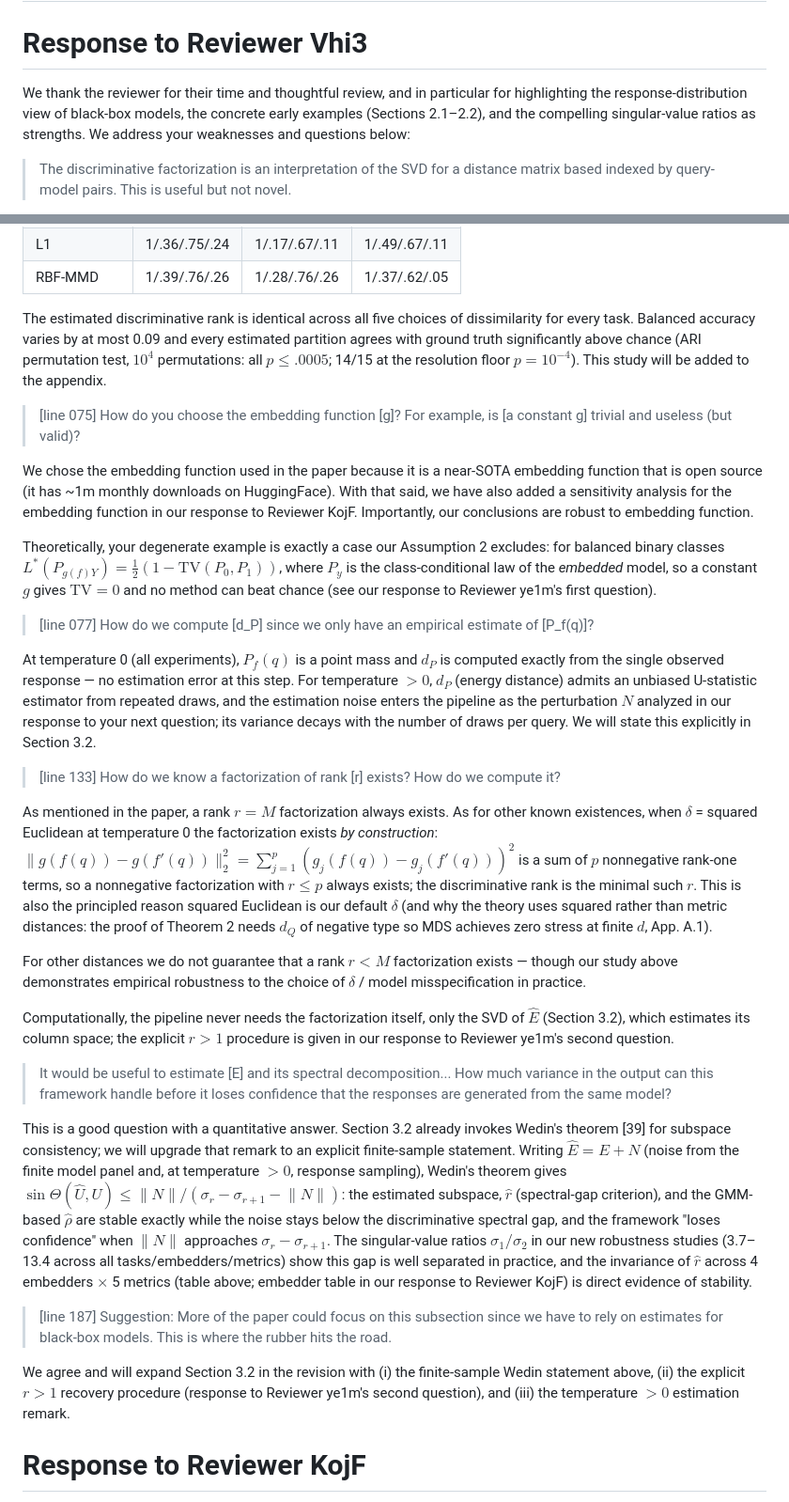
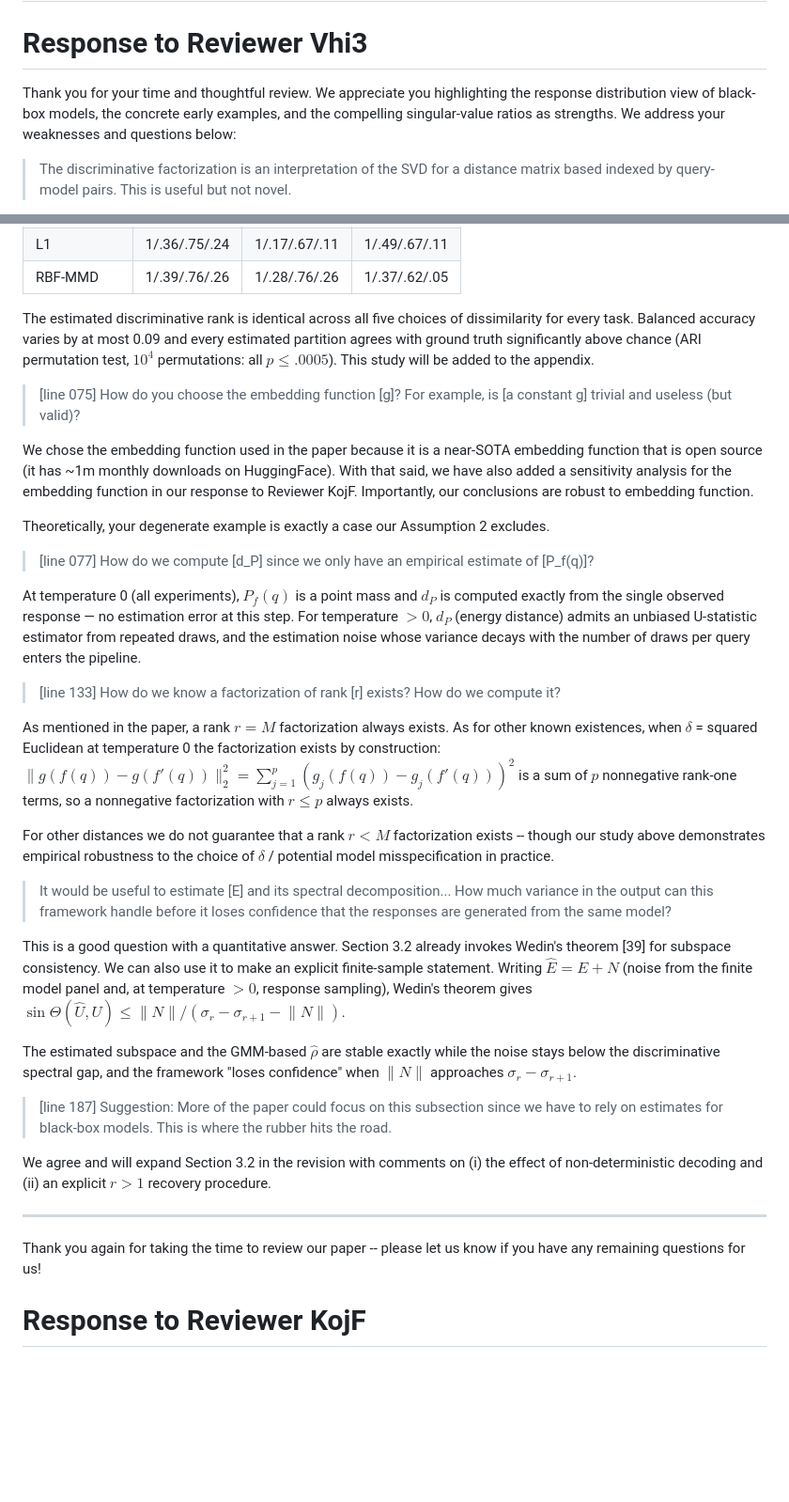
Before and after one commit to hhelm10/bbo, a Markdown page: rebuttal.md, 2 parts joined by grey strips. Shown at 94% size. Drawn GitHub-style; blank space fills up the shorter version.

Commit message:
Finalize Vhi3 response with user's tightened wording and closing note
Co-Authored-By: Claude Opus 4.7 <noreply@anthropic.com>

```diff
--- a/rebuttal.md
+++ b/rebuttal.md
@@ -2,7 +2,7 @@
 
 # Response to Reviewer Vhi3
 
-We thank the reviewer for their time and thoughtful review, and in particular for highlighting the response-distribution view of black-box models, the concrete early examples (Sections 2.1–2.2), and the compelling singular-value ratios as strengths. We address your weaknesses and questions below:
+Thank you for your time and thoughtful review. We appreciate you highlighting the response distribution view of black-box models, the concrete early examples, and the compelling singular-value ratios as strengths. We address your weaknesses and questions below:
 
 > The discriminative factorization is an interpretation of the SVD for a distance matrix based indexed by query-model pairs. This is useful but not novel.
 
@@ -28,33 +28,37 @@ All other experimental settings are as in the paper. Cell format: estimated rank
 |L1|1/.36/.75/.24|1/.17/.67/.11|1/.49/.67/.11|
 |RBF-MMD|1/.39/.76/.26|1/.28/.76/.26|1/.37/.62/.05|
 
-The estimated discriminative rank is identical across all five choices of dissimilarity for every task. Balanced accuracy varies by at most 0.09 and every estimated partition agrees with ground truth significantly above chance (ARI permutation test, $10^4$ permutations: all $p \leq .0005$; 14/15 at the resolution floor $p = 10^{-4}$). This study will be added to the appendix.
+The estimated discriminative rank is identical across all five choices of dissimilarity for every task. Balanced accuracy varies by at most 0.09 and every estimated partition agrees with ground truth significantly above chance (ARI permutation test, $10^4$ permutations: all $p \leq .0005$). This study will be added to the appendix.
 
 > [line 075] How do you choose the embedding function [g]? For example, is [a constant g] trivial and useless (but valid)?
 
 We chose the embedding function used in the paper because it is a near-SOTA embedding function that is open source (it has ~1m monthly downloads on HuggingFace). With that said, we have also added a sensitivity analysis for the embedding function in our response to Reviewer KojF. Importantly, our conclusions are robust to embedding function.
 
-Theoretically, your degenerate example is exactly a case our Assumption 2 excludes: for balanced binary classes $L^*(P_{g(f)Y}) = \tfrac{1}{2}(1 - \mathrm{TV}(P_0, P_1))$, where $P_y$ is the class-conditional law of the *embedded* model, so a constant $g$ gives $\mathrm{TV} = 0$ and no method can beat chance (see our response to Reviewer ye1m's first question).
+Theoretically, your degenerate example is exactly a case our Assumption 2 excludes.
 
 > [line 077] How do we compute [d_P] since we only have an empirical estimate of [P_f(q)]?
 
-At temperature 0 (all experiments), $P_f(q)$ is a point mass and $d_P$ is computed exactly from the single observed response — no estimation error at this step. For temperature $>0$, $d_P$ (energy distance) admits an unbiased U-statistic estimator from repeated draws, and the estimation noise enters the pipeline as the perturbation $N$ analyzed in our response to your next question; its variance decays with the number of draws per query. We will state this explicitly in Section 3.2.
+At temperature 0 (all experiments), $P_f(q)$ is a point mass and $d_P$ is computed exactly from the single observed response — no estimation error at this step. For temperature $>0$, $d_P$ (energy distance) admits an unbiased U-statistic estimator from repeated draws, and the estimation noise whose variance decays with the number of draws per query enters the pipeline.
 
 > [line 133] How do we know a factorization of rank [r] exists? How do we compute it?
 
-As mentioned in the paper, a rank $r = M$ factorization always exists. As for other known existences, when $\delta$ = squared Euclidean at temperature 0 the factorization exists *by construction*: $\lVert g(f(q)) - g(f'(q)) \rVert_2^2 = \sum_{j=1}^{p} (g_j(f(q)) - g_j(f'(q)))^2$ is a sum of $p$ nonnegative rank-one terms, so a nonnegative factorization with $r \leq p$ always exists; the discriminative rank is the minimal such $r$. This is also the principled reason squared Euclidean is our default $\delta$ (and why the theory uses squared rather than metric distances: the proof of Theorem 2 needs $d_Q$ of negative type so MDS achieves zero stress at finite $d$, App. A.1).
+As mentioned in the paper, a rank $r = M$ factorization always exists. As for other known existences, when $\delta$ = squared Euclidean at temperature 0 the factorization exists by construction: $\lVert g(f(q)) - g(f'(q)) \rVert_2^2 = \sum_{j=1}^{p} (g_j(f(q)) - g_j(f'(q)))^2$ is a sum of $p$ nonnegative rank-one terms, so a nonnegative factorization with $r \leq p$ always exists.
 
-For other distances we do not guarantee that a rank $r < M$ factorization exists — though our study above demonstrates empirical robustness to the choice of $\delta$ / model misspecification in practice.
-
-Computationally, the pipeline never needs the factorization itself, only the SVD of $\hat{E}$ (Section 3.2), which estimates its column space; the explicit $r>1$ procedure is given in our response to Reviewer ye1m's second question.
+For other distances we do not guarantee that a rank $r < M$ factorization exists -- though our study above demonstrates empirical robustness to the choice of $\delta$ / potential model misspecification in practice.
 
 > It would be useful to estimate [E] and its spectral decomposition... How much variance in the output can this framework handle before it loses confidence that the responses are generated from the same model?
 
-This is a good question with a quantitative answer. Section 3.2 already invokes Wedin's theorem [39] for subspace consistency; we will upgrade that remark to an explicit finite-sample statement. Writing $\hat{E} = E + N$ (noise from the finite model panel and, at temperature $>0$, response sampling), Wedin's theorem gives $\sin\Theta(\hat{U}, U) \leq \lVert N \rVert / (\sigma_r - \sigma_{r+1} - \lVert N \rVert)$: the estimated subspace, $\hat{r}$ (spectral-gap criterion), and the GMM-based $\hat{\rho}$ are stable exactly while the noise stays below the discriminative spectral gap, and the framework "loses confidence" when $\lVert N \rVert$ approaches $\sigma_r - \sigma_{r+1}$. The singular-value ratios $\sigma_1/\sigma_2$ in our new robustness studies (3.7–13.4 across all tasks/embedders/metrics) show this gap is well separated in practice, and the invariance of $\hat{r}$ across 4 embedders $\times$ 5 metrics (table above; embedder table in our response to Reviewer KojF) is direct evidence of stability.
+This is a good question with a quantitative answer. Section 3.2 already invokes Wedin's theorem [39] for subspace consistency. We can also use it to make an explicit finite-sample statement. Writing $\hat{E} = E + N$ (noise from the finite model panel and, at temperature $>0$, response sampling), Wedin's theorem gives $\sin\Theta(\hat{U}, U) \leq \lVert N \rVert / (\sigma_r - \sigma_{r+1} - \lVert N \rVert)$.
+
+The estimated subspace and the GMM-based $\hat{\rho}$ are stable exactly while the noise stays below the discriminative spectral gap, and the framework "loses confidence" when $\lVert N \rVert$ approaches $\sigma_r - \sigma_{r+1}$.
 
 > [line 187] Suggestion: More of the paper could focus on this subsection since we have to rely on estimates for black-box models. This is where the rubber hits the road.
 
-We agree and will expand Section 3.2 in the revision with (i) the finite-sample Wedin statement above, (ii) the explicit $r>1$ recovery procedure (response to Reviewer ye1m's second question), and (iii) the temperature $>0$ estimation remark.
+We agree and will expand Section 3.2 in the revision with comments on (i) the effect of non-deterministic decoding and (ii) an explicit $r>1$ recovery procedure.
+
+---
+
+Thank you again for taking the time to review our paper -- please let us know if you have any remaining questions for us!
 
 # Response to Reviewer KojF
 
```
